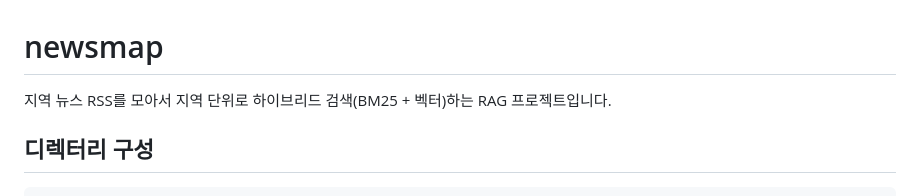
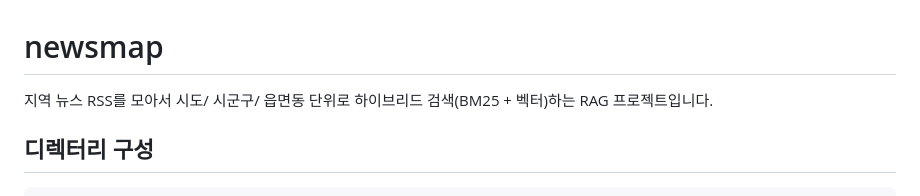
Before and after one commit to iamone6/newsmap, a Markdown page: README.md, the part around the change. GitHub-like rendering.

Commit message:
README: 프로젝트 설명의 검색 단위를 시도/시군구/읍면동으로 명시
Co-Authored-By: Claude Opus 5.5 <noreply@anthropic.com>

```diff
--- a/README.md
+++ b/README.md
@@ -1,6 +1,6 @@
 # newsmap
 
-지역 뉴스 RSS를 모아서 지역 단위로 하이브리드 검색(BM25 + 벡터)하는 RAG 프로젝트입니다.
+지역 뉴스 RSS를 모아서 시도/ 시군구/ 읍면동 단위로 하이브리드 검색(BM25 + 벡터)하는 RAG 프로젝트입니다.
 
 ## 디렉터리 구성
 
```
